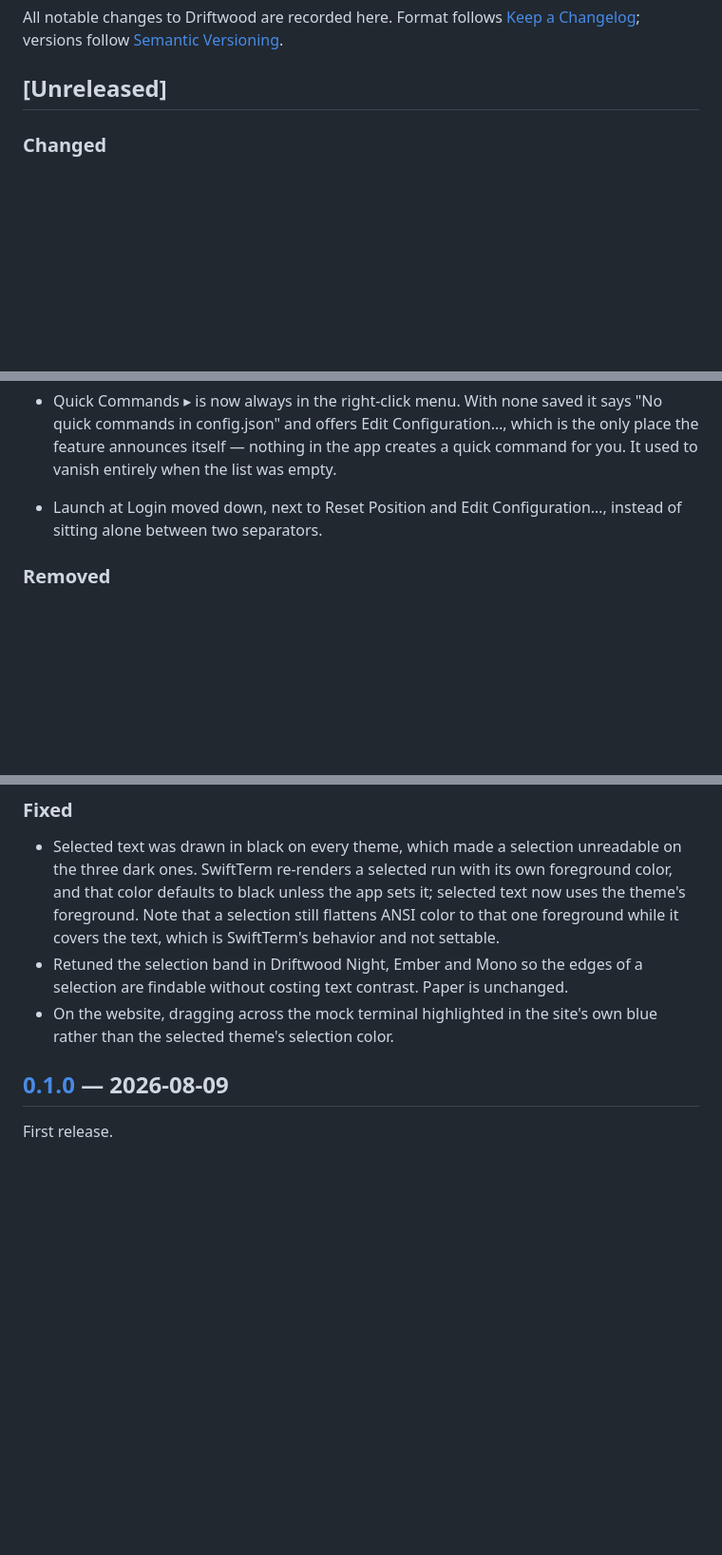
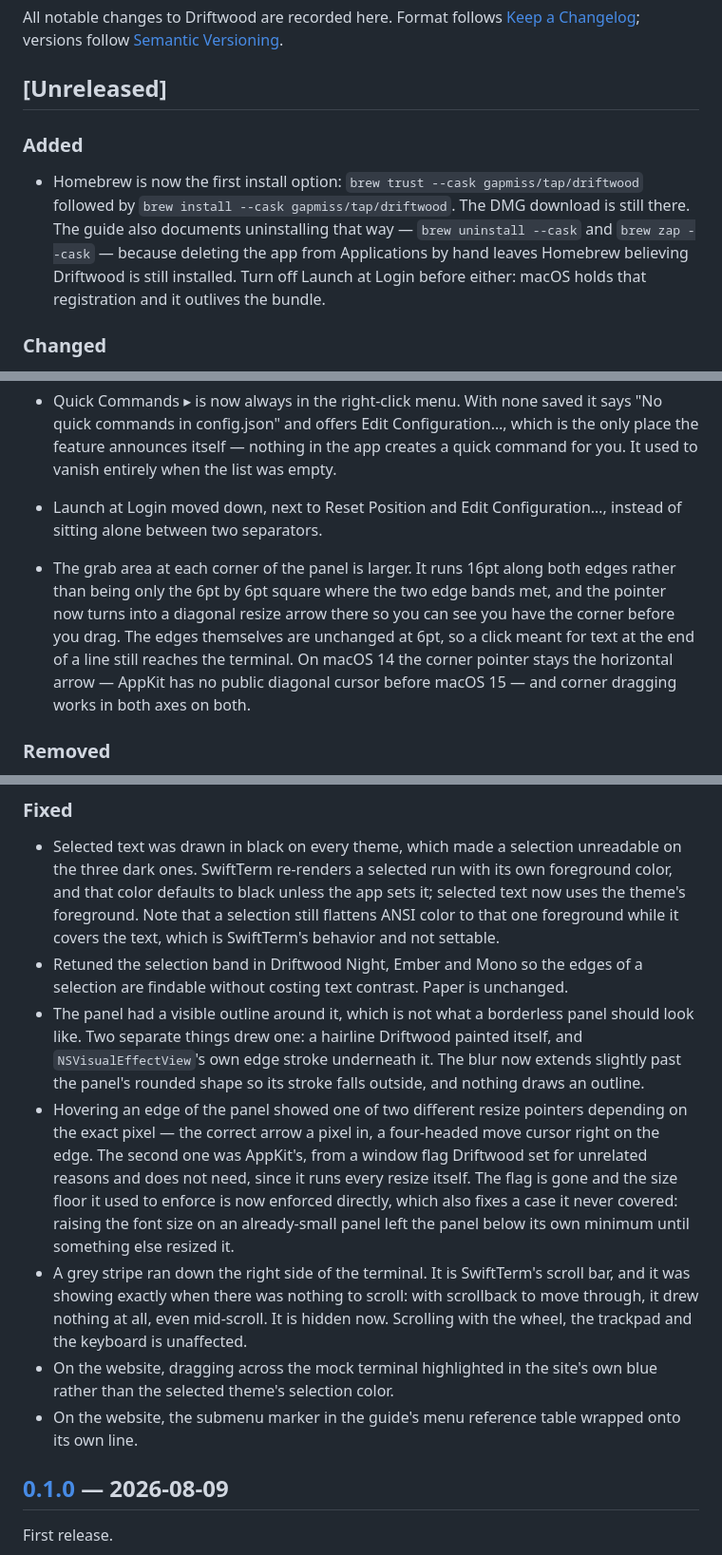
Before and after one commit to gapmiss/driftwood, a Markdown page: CHANGELOG.md, 3 parts joined by grey strips. Shown at 95% size. GitHub-like rendering; blank space fills up the shorter version.

Commit message:
Record everything since 0.1.0 in the changelog
Four commits had shipped without an entry: the Homebrew cask on both
pages and in the README, the guide's Homebrew uninstall section, the
wrapped submenu marker in the guide's menu table, and today's border,
resize-cursor, corner and scroll-bar work.

Written for someone deciding whether to update, so each entry leads
with what they saw rather than with the mechanism.

Co-Authored-By: Claude <noreply@anthropic.com>

```diff
--- a/CHANGELOG.md
+++ b/CHANGELOG.md
@@ -3,6 +3,10 @@
 All notable changes to Driftwood are recorded here. Format follows [Keep a Changelog](https://keepachangelog.com/en/1.1.0/); versions follow [Semantic Versioning](https://semver.org/spec/v2.0.0.html).
 
 ## [Unreleased]
+
+### Added
+
+- Homebrew is now the first install option: `brew trust --cask gapmiss/tap/driftwood` followed by `brew install --cask gapmiss/tap/driftwood`. The DMG download is still there. The guide also documents uninstalling that way — `brew uninstall --cask` and `brew zap --cask` — because deleting the app from Applications by hand leaves Homebrew believing Driftwood is still installed. Turn off Launch at Login before either: macOS holds that registration and it outlives the bundle.
 
 ### Changed
 
@@ -10,6 +14,7 @@ All notable changes to Driftwood are recorded here. Format follows [Keep a Chang
 
 - Quick Commands ▸ is now always in the right-click menu. With none saved it says "No quick commands in config.json" and offers Edit Configuration…, which is the only place the feature announces itself — nothing in the app creates a quick command for you. It used to vanish entirely when the list was empty.
 - Launch at Login moved down, next to Reset Position and Edit Configuration…, instead of sitting alone between two separators.
+- The grab area at each corner of the panel is larger. It runs 16pt along both edges rather than being only the 6pt by 6pt square where the two edge bands met, and the pointer now turns into a diagonal resize arrow there so you can see you have the corner before you drag. The edges themselves are unchanged at 6pt, so a click meant for text at the end of a line still reaches the terminal. On macOS 14 the corner pointer stays the horizontal arrow — AppKit has no public diagonal cursor before macOS 15 — and corner dragging works in both axes on both.
 
 ### Removed
 
@@ -21,7 +26,11 @@ All notable changes to Driftwood are recorded here. Format follows [Keep a Chang
 
 - Selected text was drawn in black on every theme, which made a selection unreadable on the three dark ones. SwiftTerm re-renders a selected run with its own foreground color, and that color defaults to black unless the app sets it; selected text now uses the theme's foreground. Note that a selection still flattens ANSI color to that one foreground while it covers the text, which is SwiftTerm's behavior and not settable.
 - Retuned the selection band in Driftwood Night, Ember and Mono so the edges of a selection are findable without costing text contrast. Paper is unchanged.
+- The panel had a visible outline around it, which is not what a borderless panel should look like. Two separate things drew one: a hairline Driftwood painted itself, and `NSVisualEffectView`'s own edge stroke underneath it. The blur now extends slightly past the panel's rounded shape so its stroke falls outside, and nothing draws an outline.
+- Hovering an edge of the panel showed one of two different resize pointers depending on the exact pixel — the correct arrow a pixel in, a four-headed move cursor right on the edge. The second one was AppKit's, from a window flag Driftwood set for unrelated reasons and does not need, since it runs every resize itself. The flag is gone and the size floor it used to enforce is now enforced directly, which also fixes a case it never covered: raising the font size on an already-small panel left the panel below its own minimum until something else resized it.
+- A grey stripe ran down the right side of the terminal. It is SwiftTerm's scroll bar, and it was showing exactly when there was nothing to scroll: with scrollback to move through, it drew nothing at all, even mid-scroll. It is hidden now. Scrolling with the wheel, the trackpad and the keyboard is unaffected.
 - On the website, dragging across the mock terminal highlighted in the site's own blue rather than the selected theme's selection color.
+- On the website, the submenu marker in the guide's menu reference table wrapped onto its own line.
 
 ## [0.1.0] — 2026-08-09
 
```
